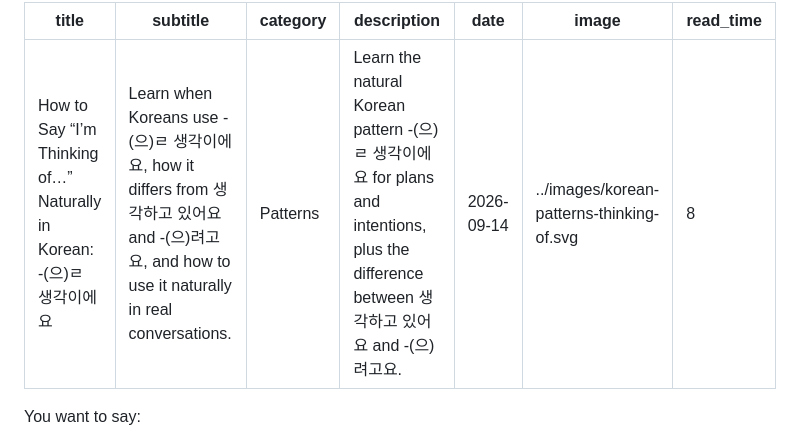
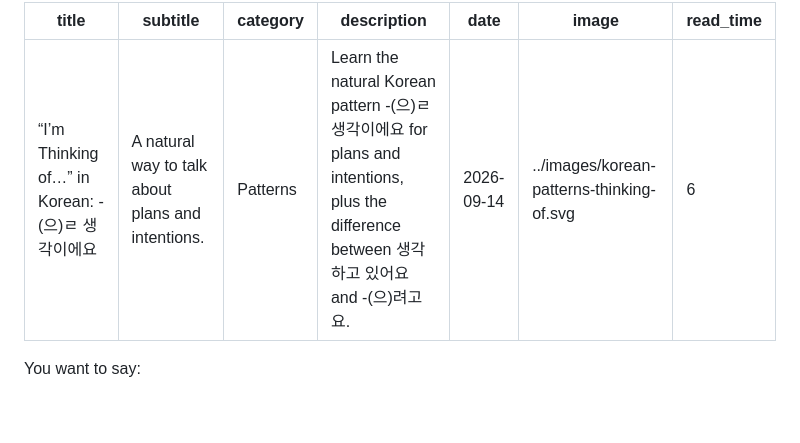
Before and after one commit to hwanyikim-commits/hanispeaking.github.io, a Markdown page: blog/posts/2026-09-14-thinking-of-in-korean.md, the part around one of its changes. Drawn GitHub-style; blank space fills up the shorter version.

```diff
--- a/blog/posts/2026-09-14-thinking-of-in-korean.md
+++ b/blog/posts/2026-09-14-thinking-of-in-korean.md
@@ -1,11 +1,11 @@
 ---
-title: "How to Say “I’m Thinking of…” Naturally in Korean: -(으)ㄹ 생각이에요"
-subtitle: "Learn when Koreans use -(으)ㄹ 생각이에요, how it differs from 생각하고 있어요 and -(으)려고요, and how to use it naturally in real conversations."
+title: "“I’m Thinking of…” in Korean: -(으)ㄹ 생각이에요"
+subtitle: "A natural way to talk about plans and intentions."
 category: "Patterns"
 description: "Learn the natural Korean pattern -(으)ㄹ 생각이에요 for plans and intentions, plus the difference between 생각하고 있어요 and -(으)려고요."
 date: "2026-09-14"
 image: "../images/korean-patterns-thinking-of.svg"
-read_time: "8"
+read_time: "6"
 ---
 
 You want to say:
```
Also changed, not shown: other parts of blog/posts/2026-09-14-thinking-of-in-korean.md (+1 -63 lines).
